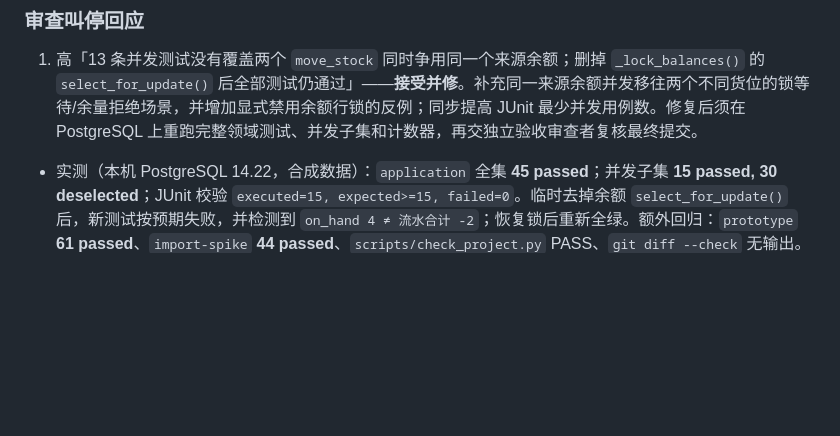
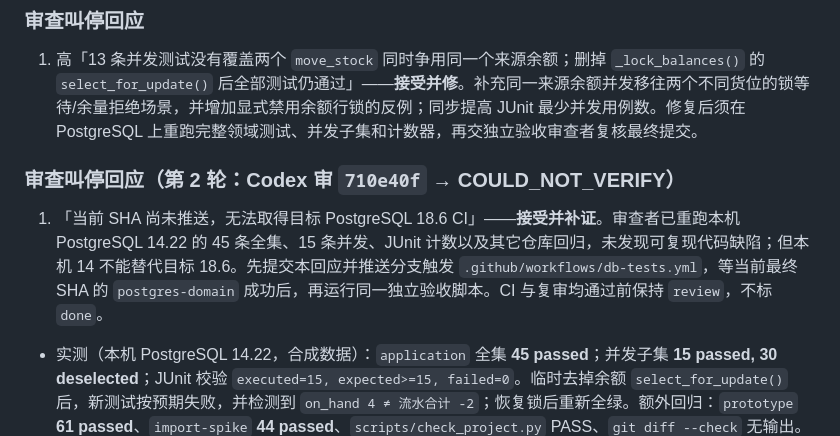
Before and after one commit to JOEdan666/Ingredient-System, a Markdown page: docs/HANDOFF.md, the part around the change. GitHub-like rendering; blank space fills up the shorter version.

Commit message:
docs: answer T06a PostgreSQL 18 review gate

```diff
--- a/docs/HANDOFF.md
+++ b/docs/HANDOFF.md
@@ -7,6 +7,10 @@
 ### 审查叫停回应
 
 1. 高「13 条并发测试没有覆盖两个 `move_stock` 同时争用同一个来源余额；删掉 `_lock_balances()` 的 `select_for_update()` 后全部测试仍通过」——**接受并修**。补充同一来源余额并发移往两个不同货位的锁等待/余量拒绝场景，并增加显式禁用余额行锁的反例；同步提高 JUnit 最少并发用例数。修复后须在 PostgreSQL 上重跑完整领域测试、并发子集和计数器，再交独立验收审查者复核最终提交。
+
+### 审查叫停回应（第 2 轮：Codex 审 `710e40f` → COULD_NOT_VERIFY）
+
+1. 「当前 SHA 尚未推送，无法取得目标 PostgreSQL 18.6 CI」——**接受并补证**。审查者已重跑本机 PostgreSQL 14.22 的 45 条全集、15 条并发、JUnit 计数以及其它仓库回归，未发现可复现代码缺陷；但本机 14 不能替代目标 18.6。先提交本回应并推送分支触发 `.github/workflows/db-tests.yml`，等当前最终 SHA 的 `postgres-domain` 成功后，再运行同一独立验收脚本。CI 与复审均通过前保持 `review`，不标 `done`。
 
 - 实测（本机 PostgreSQL 14.22，合成数据）：`application` 全集 **45 passed**；并发子集 **15 passed, 30 deselected**；JUnit 校验 `executed=15, expected>=15, failed=0`。临时去掉余额 `select_for_update()` 后，新测试按预期失败，并检测到 `on_hand 4 ≠ 流水合计 -2`；恢复锁后重新全绿。额外回归：`prototype` **61 passed**、`import-spike` **44 passed**、`scripts/check_project.py` PASS、`git diff --check` 无输出。
 - 边界：这是技术并发门禁修复，不改变 Q03/Q04 候选业务规则，也不构成客户业务、Windows、生产或真实数据验收。
```
